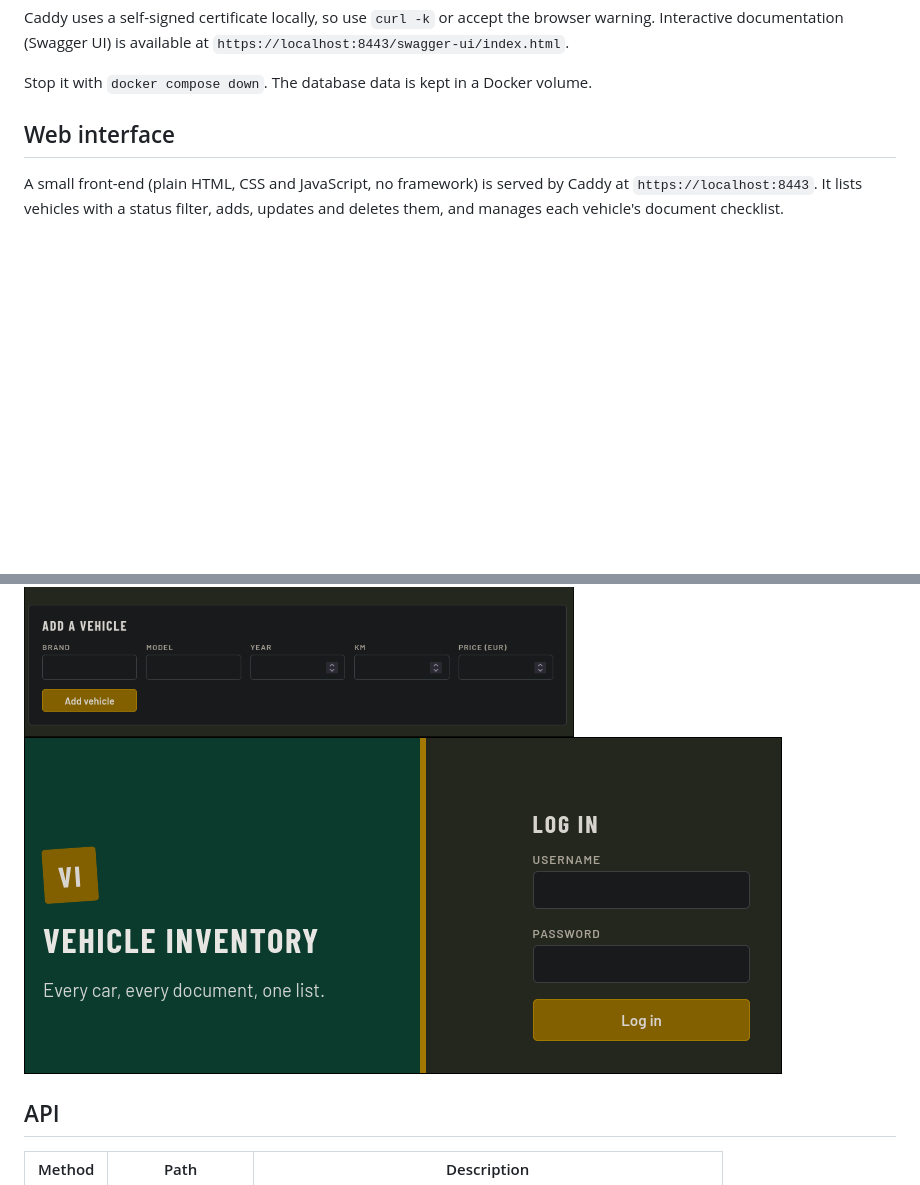
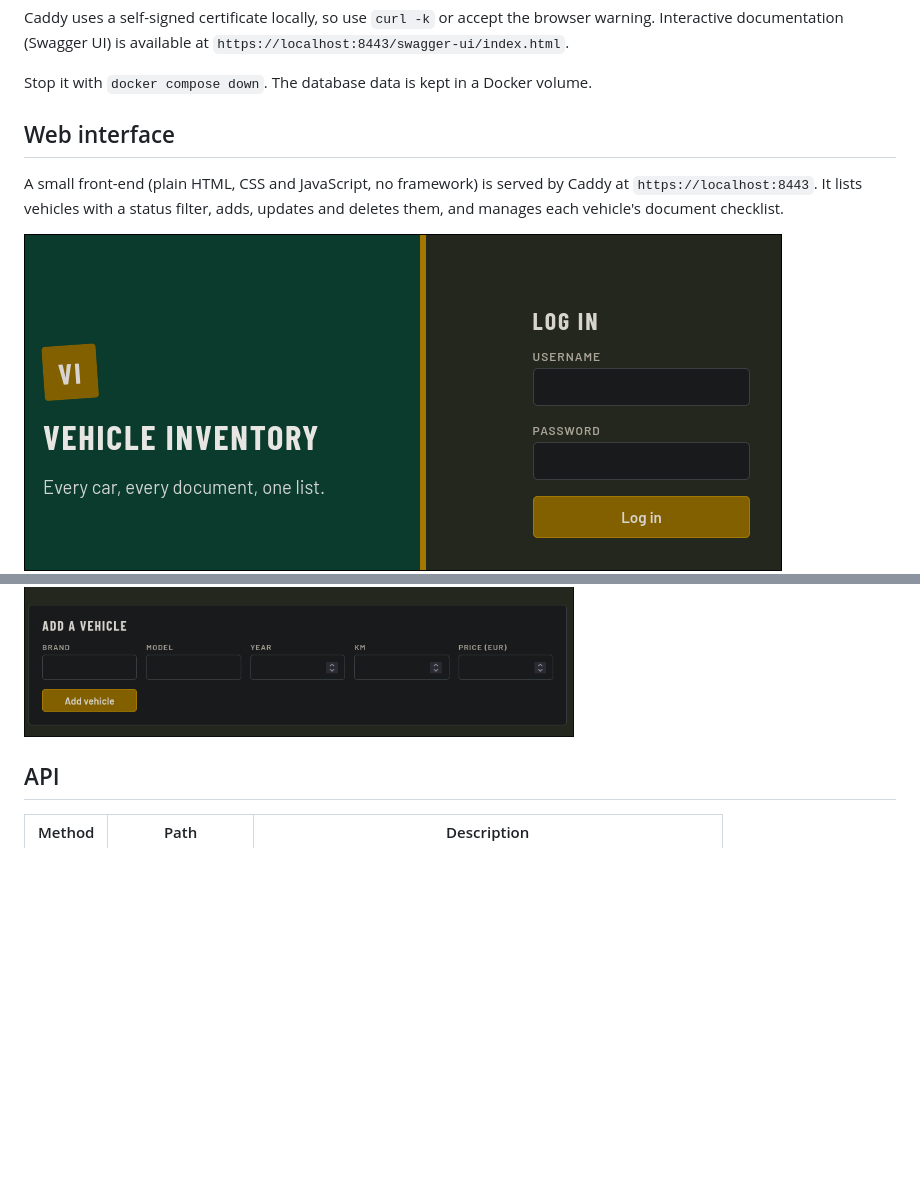
Before and after one commit to rszabadi/Vehicle-inventory-API, a Markdown page: README.md, 2 parts joined by grey strips. GitHub-like rendering; blank space fills up the shorter version.

Commit message:
Modified order of screenshots in README.md

```diff
--- a/README.md
+++ b/README.md
@@ -53,8 +53,8 @@ Stop it with `docker compose down`. The database data is kept in a Docker volume
 
 A small front-end (plain HTML, CSS and JavaScript, no framework) is served by Caddy at `https://localhost:8443`. It lists vehicles with a status filter, adds, updates and deletes them, and manages each vehicle's document checklist.
 
+![Login page](docs/login.png)
 ![Web interface](docs/frontend.png)
-![Login page](docs/login.png)
 
 ## API
 
```
